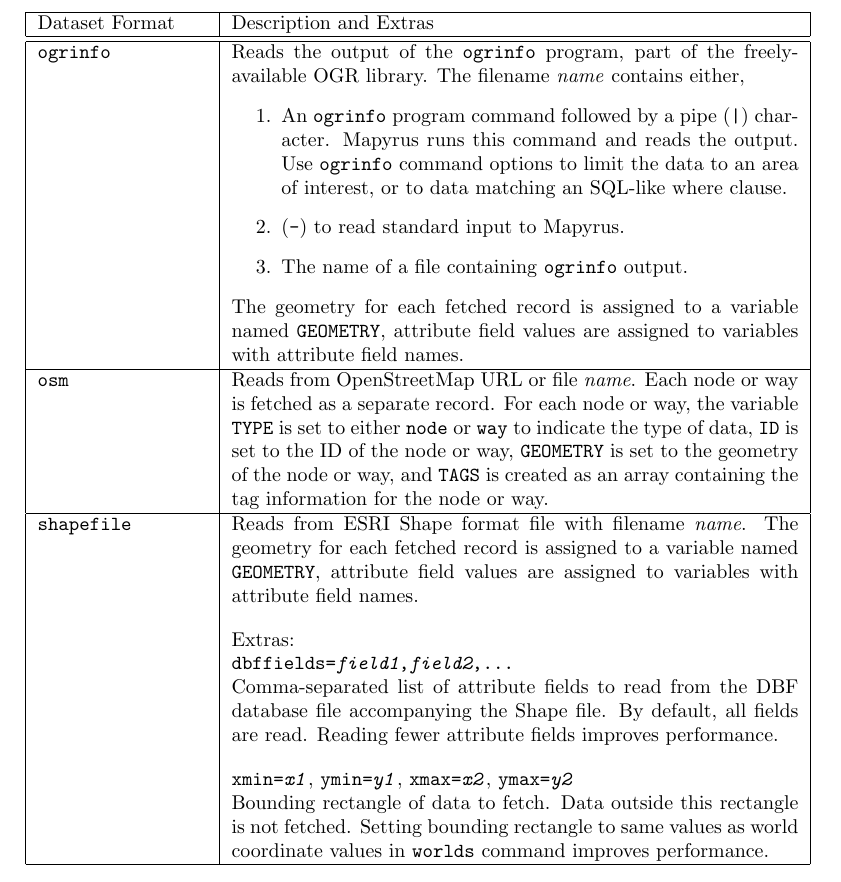
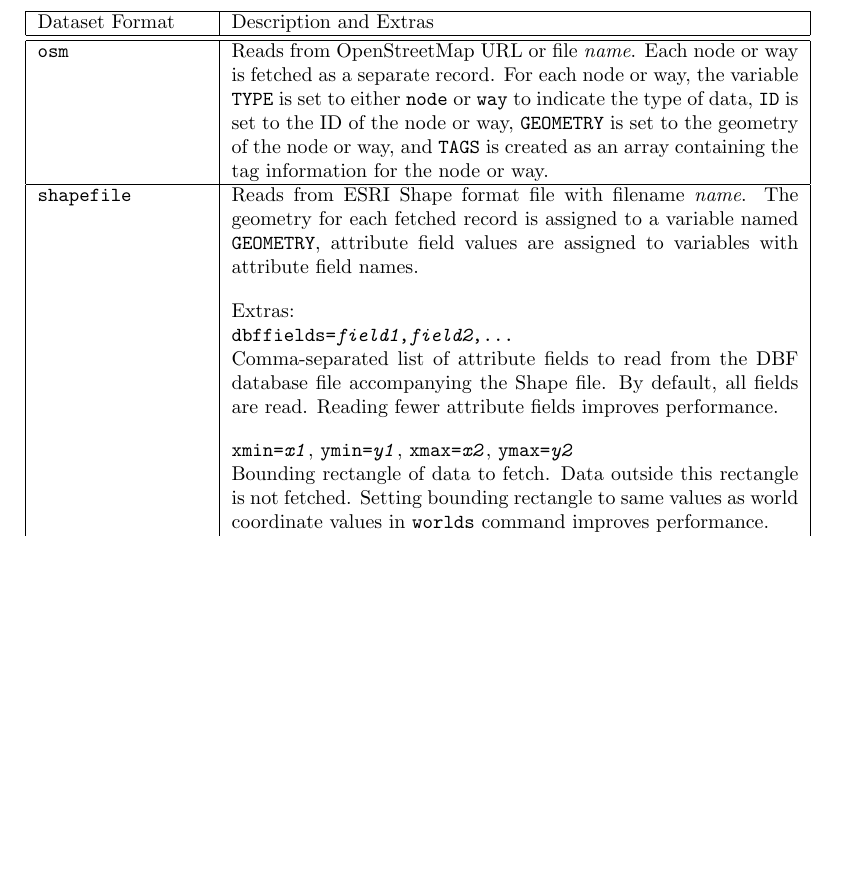
Before and after one commit to simoc/mapyrus, a LaTeX document (userdoc/mapyrus.tex, which reads userdoc/reference.tex): part of page 66 of 89 before the commit and part of page 66 of 88 after it, cut so that both start at the same text, the shorter picture padded with empty space. Compiled offline with pdfLaTeX.

Commit message:
Remove description of grass and ogrinfo datasets.  They'll be removed in a future version because I've never heard of anybody using them.

```diff
--- a/userdoc/reference.tex
+++ b/userdoc/reference.tex
@@ -1376,28 +1364,6 @@
 
 \vspace{10pt}
 Other values are set as properties for the JDBC driver. \\
-
-\hline
-
-\texttt{ogrinfo} &
-Reads the output of the \texttt{ogrinfo} program, part of
-the freely-available OGR library.
-The filename \textit{name} contains either,
-\begin{enumerate}
-\item
-An \texttt{ogrinfo} program command followed by a pipe (\texttt{|}) character.
-Mapyrus runs this command and reads the output.  Use \texttt{ogrinfo}
-command options to limit the data to an area of interest, or to data
-matching an SQL-like where clause.
-\item
-(\texttt{-}) to read standard input to Mapyrus.
-\item
-The name of a file containing \texttt{ogrinfo} output.
-\end{enumerate}
-
-The geometry for each fetched record is assigned to a variable named
-\texttt{GEOMETRY}, attribute field values are assigned to
-variables with attribute field names. \\
 
 \hline
 
```
Also changed, not shown: userdoc/reference.tex (12 more changed lines).
